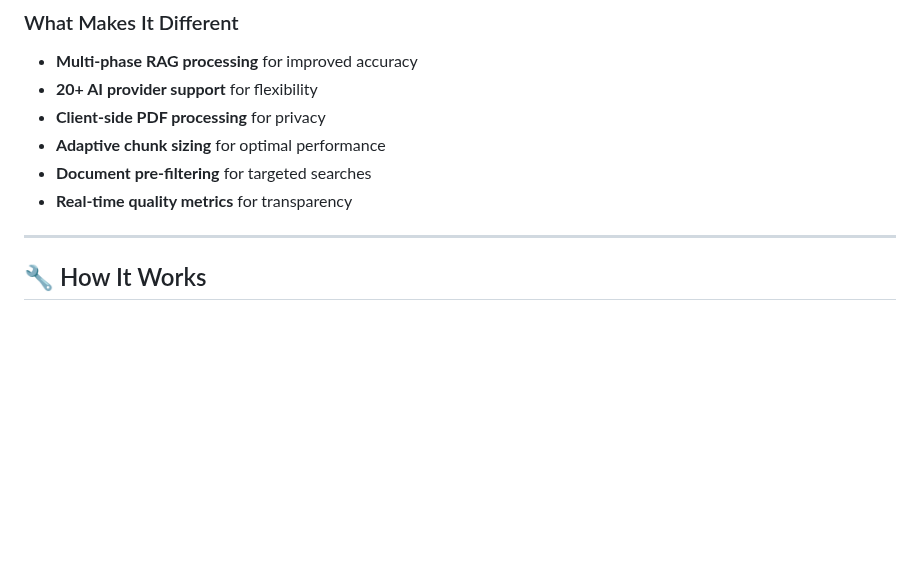
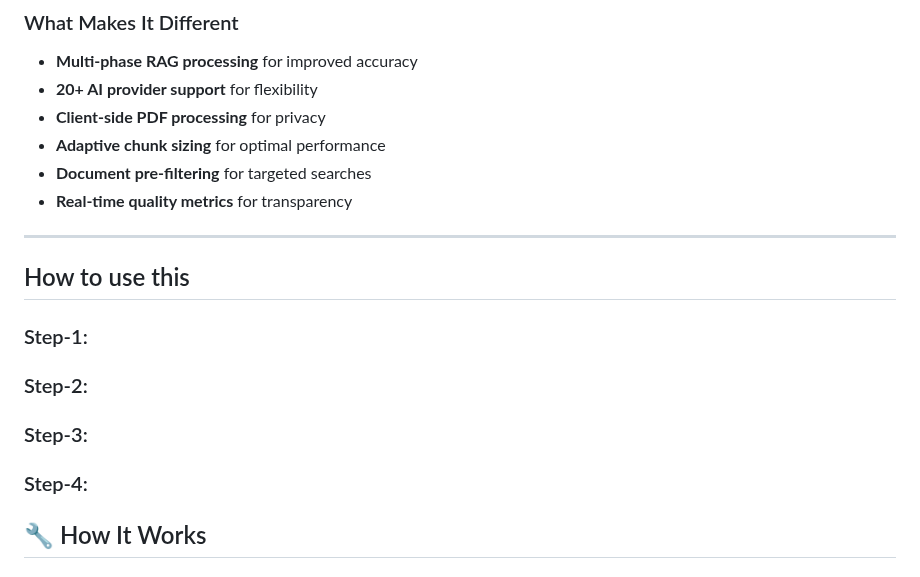
Before and after one commit to Kedhareswer/QuantumPDF_ChatApp_VectorDB, a Markdown page: README.md, the part around the change. Rendered like a GitHub page; blank space fills up the shorter version.

```diff
--- a/README.md
+++ b/README.md
@@ -48,6 +48,16 @@ QuantumPDF ChatApp enables intelligent conversations with PDF documents. Built w
 - **Real-time quality metrics** for transparency
 
 ---
+
+## How to use this
+### Step-1:
+
+### Step-2:
+
+### Step-3:
+
+### Step-4:
+
 
 ## 🔧 How It Works
 
```
